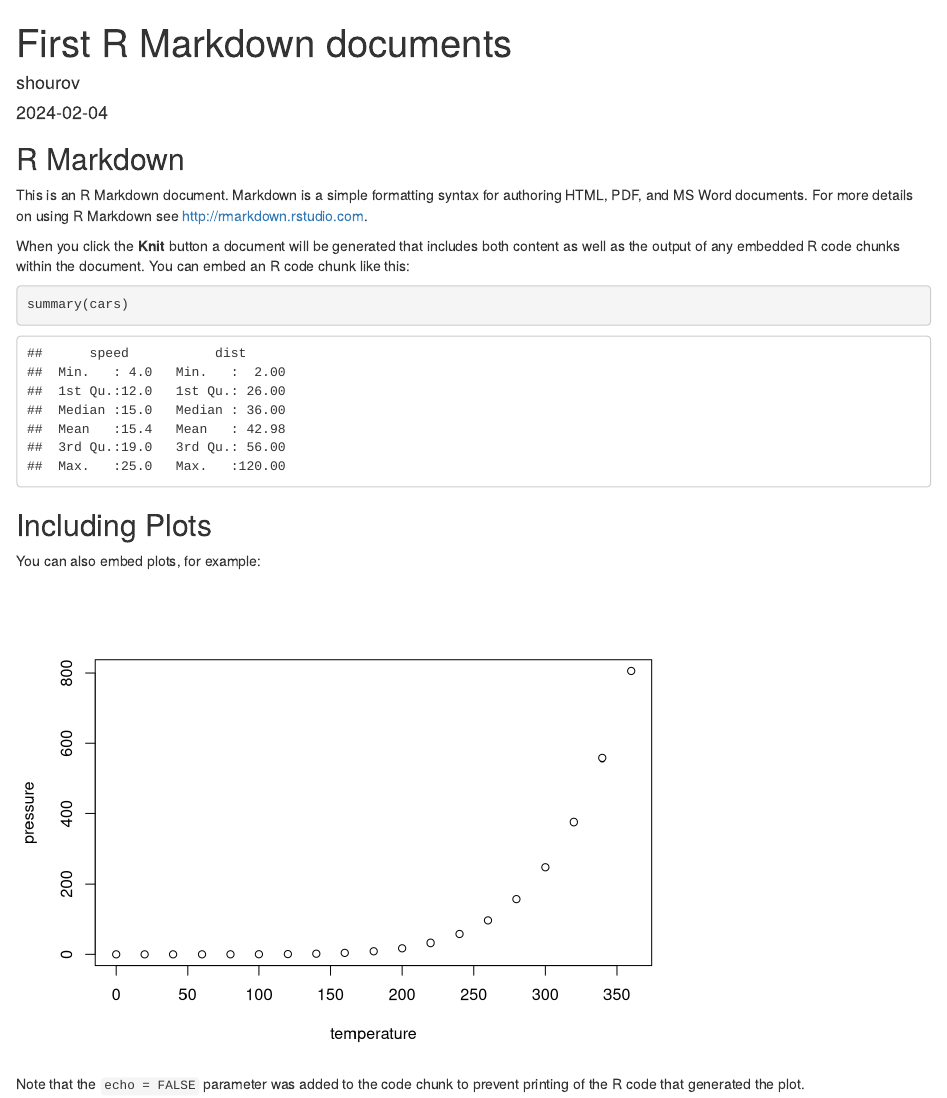
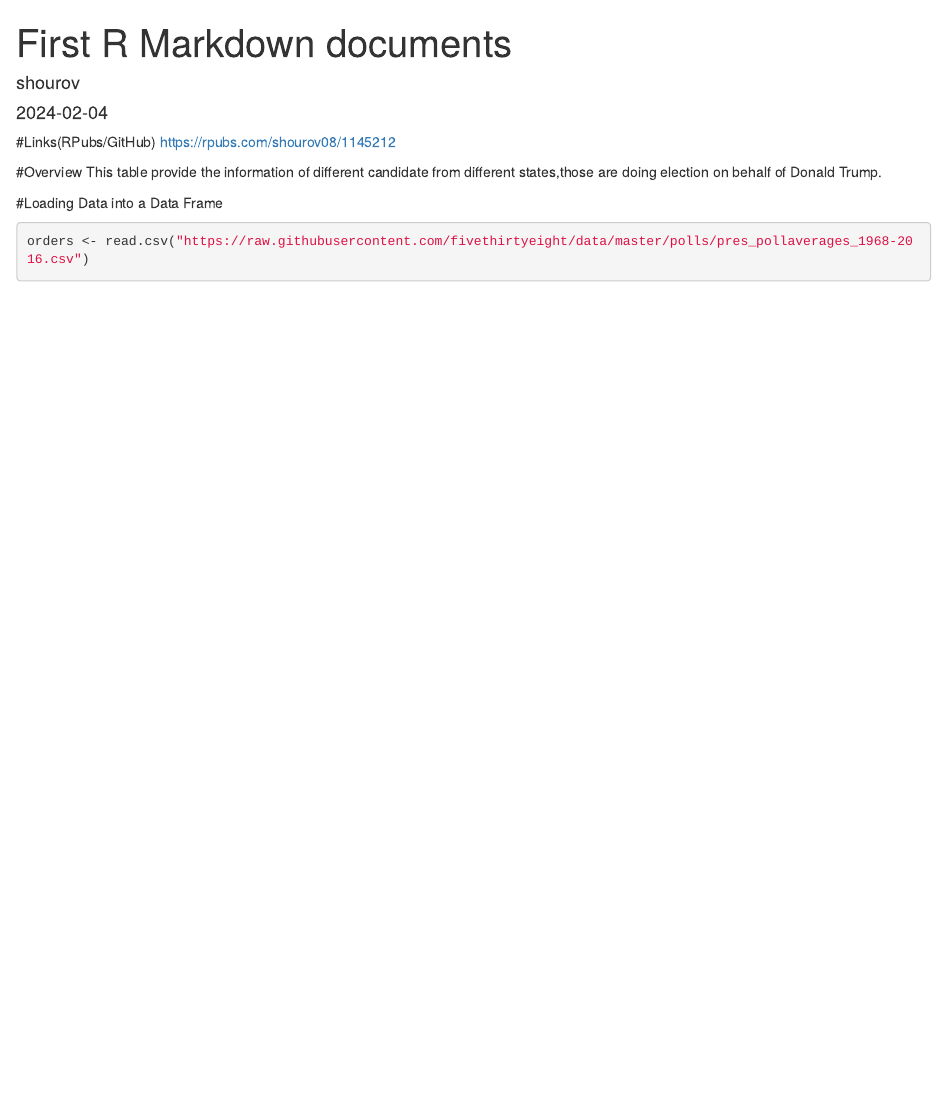
Before and after one commit to shourov08/R-Types607, an R Markdown document (Data607.Rmd): the page in a window 1100 px wide, from its top. Rendered offline with R 4.5, knitr and Pandoc, with nearby package versions; some code elsewhere in the file could not run offline.

Commit message:
Add files via upload

````diff
--- a/Data607.Rmd
+++ b/Data607.Rmd
@@ -4,6 +4,14 @@ author: "shourov"
 date: "2024-02-04"
 output: html_document
 ---
+#Links(RPubs/GitHub)
+https://rpubs.com/shourov08/1145212
 
-```{r setup, include=FALSE}
-knitr::opts_chunk$set(echo = TRUE)
+
+#Overview
+This table provide the information of different candidate from different states,those are doing election on behalf of Donald Trump.
+
+#Loading Data into a Data Frame
+
+```{r}
+orders <- read.csv("https://raw.githubusercontent.com/fivethirtyeight/data/master/polls/pres_pollaverages_1968-2016.csv")
@@ -10,10 +19,4 @@ knitr::opts_chunk$set(echo = TRUE)
 ```
 
-## R Markdown
+#Create a subset of columns
 
-This is an R Markdown document. Markdown is a simple formatting syntax for authoring HTML, PDF, and MS Word documents. For more details on using R Markdown see <http://rmarkdown.rstudio.com>.
-
-When you click the **Knit** button a document will be generated that includes both content as well as the output of any embedded R code chunks within the document. You can embed an R code chunk like this:
-
-```{r cars}
-summary(cars)
@@ -20,11 +26,7 @@ summary(cars)
 ```
 
-## Including Plots
+#Rename columns
 
-You can also embed plots, for example:
-
-```{r pressure, echo=FALSE}
-plot(pressure)
+```{r}
+colnames(orders_subset) <- c("cycle1", "state1", "ProductID1", "Quantity1", "Price1")
 ```
-
-Note that the `echo = FALSE` parameter was added to the code chunk to prevent printing of the R code that generated the plot.
````
Also changed, not shown: Data607.Rmd (4 more changed lines).
